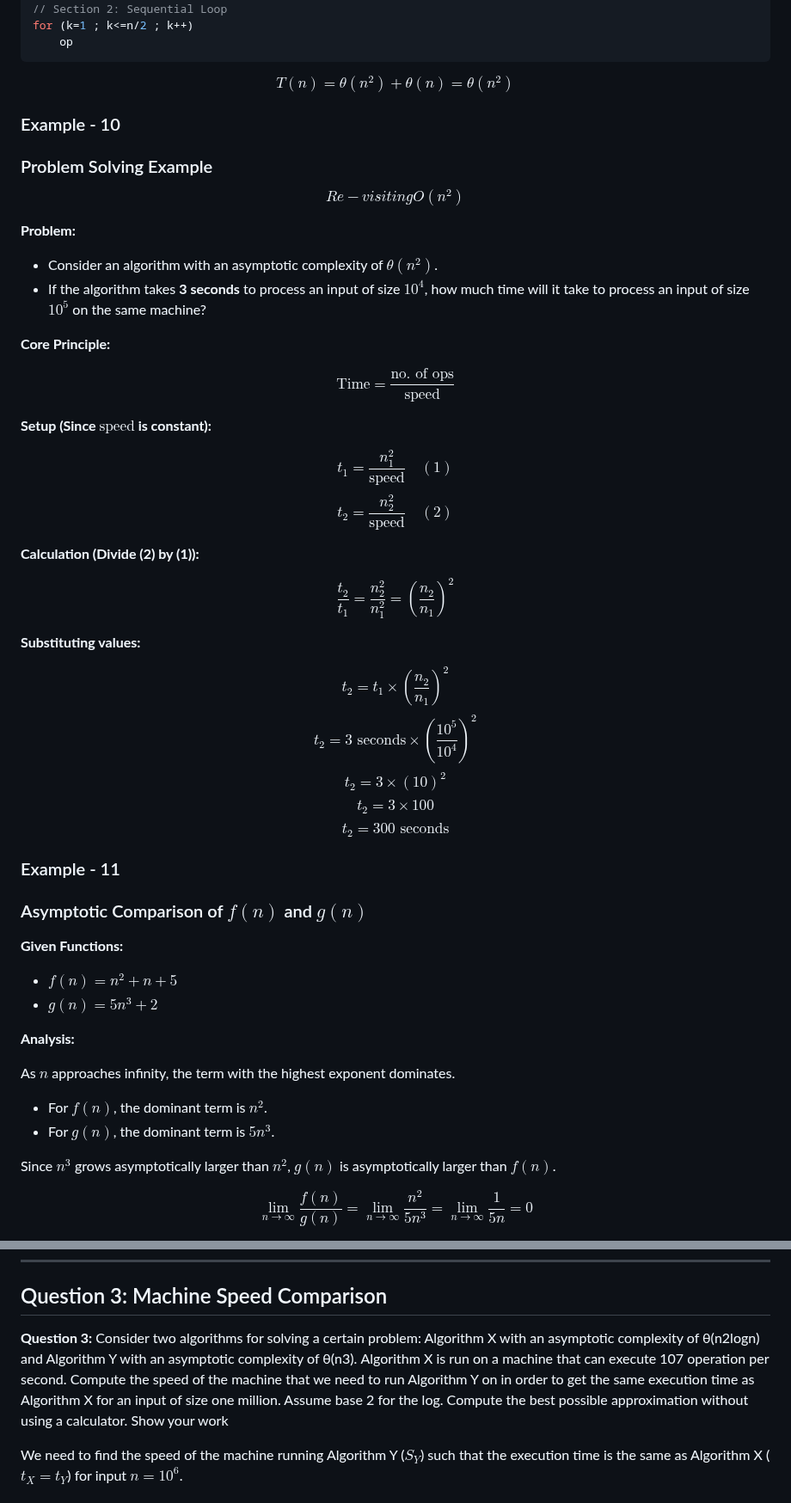
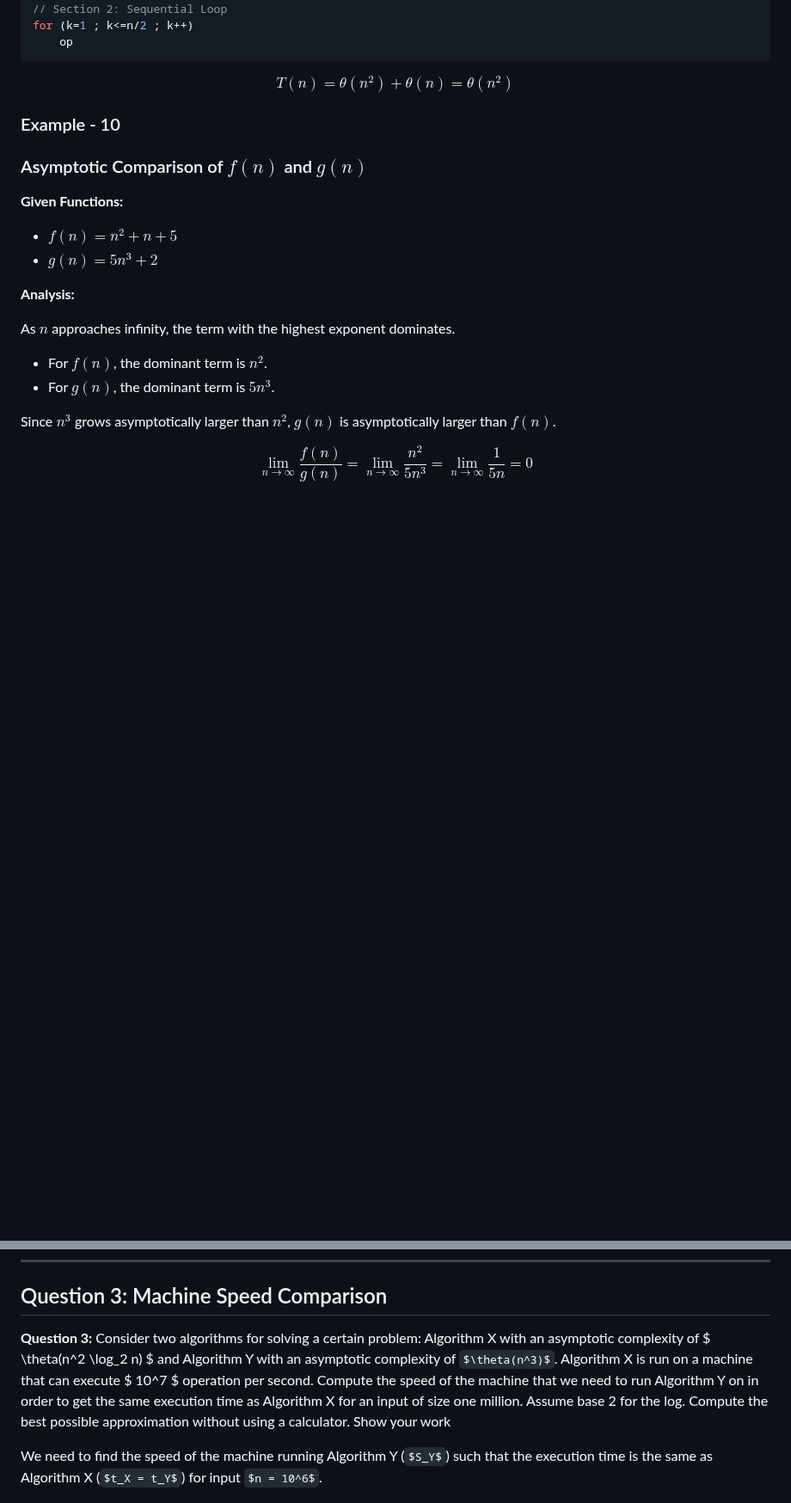
Before and after one commit to hemanth110702/Tech-Notes, a Markdown page: DSA/Analysis of Algorithms Part-1.md, 2 parts joined by grey strips. Shown at 86% size. Drawn GitHub-style; some formulas as TeX source; blank space fills up the shorter version.

Commit message:
checking latext formating_6

```diff
--- a/DSA/Analysis of Algorithms Part-1.md
+++ b/DSA/Analysis of Algorithms Part-1.md
@@ -358,37 +358,6 @@ $$T(n) = \theta(n^2) + \theta(n) = \theta(n^2)$$
 
 ### Example - 10
 
-### Problem Solving Example
-$$ Re-visiting O(n^2) $$
-
-**Problem:**
-
-- Consider an algorithm with an asymptotic complexity of $\theta(n^2)$.
-- If the algorithm takes **3 seconds** to process an input of size **$10^4$**, how much time will it take to process an input of size **$10^5$** on the same machine?
-
-**Core Principle:**
-
-$$ \text{Time} = \frac{\text{no. of ops}}{\text{speed}} $$
-
-**Setup (Since $\text{speed}$ is constant):**
-
-$$ t_1 = \frac{n_1^2}{\text{speed}} \quad (1) $$
-$$ t_2 = \frac{n_2^2}{\text{speed}} \quad (2) $$
-
-**Calculation (Divide (2) by (1)):**
-
-$$ \frac{t_2}{t_1} = \frac{n_2^2}{n_1^2} = \left(\frac{n_2}{n_1}\right)^2 $$
-
-**Substituting values:**
-
-$$ t_2 = t_1 \times \left(\frac{n_2}{n_1}\right)^2 $$
-$$ t_2 = 3 \text{ seconds} \times \left(\frac{10^5}{10^4}\right)^2 $$
-$$ t_2 = 3 \times (10)^2 $$
-$$ t_2 = 3 \times 100 $$
-$$ t_2 = 300 \text{ seconds} $$
-
-### Example - 11
-
 ### Asymptotic Comparison of $f(n)$ and $g(n)$
 
 **Given Functions:**
@@ -511,7 +484,7 @@ Let $T_{UB} = n^{2.5} \log n$ and $T_{LB} = n (\log n)^3$.
 
 ## Question 3: Machine Speed Comparison
 
-**Question 3:** Consider two algorithms for solving a certain problem: Algorithm X with an asymptotic complexity of θ(n2logn) and Algorithm Y with an asymptotic complexity of θ(n3). Algorithm X is run on a machine that can execute 107 operation per second. Compute the speed of the machine that we need to run Algorithm Y on in order to get the same execution time as Algorithm X for an input of size one million. Assume base 2 for the log. Compute the best possible approximation without using a calculator. Show your work
+**Question 3:** Consider two algorithms for solving a certain problem: Algorithm X with an asymptotic complexity of $ \theta(n^2 \log_2 n) $ and Algorithm Y with an asymptotic complexity of $\theta(n^3)$. Algorithm X is run on a machine that can execute $ 10^7 $ operation per second. Compute the speed of the machine that we need to run Algorithm Y on in order to get the same execution time as Algorithm X for an input of size one million. Assume base 2 for the log. Compute the best possible approximation without using a calculator. Show your work
 
 We need to find the speed of the machine running Algorithm Y ($S_Y$) such that the execution time is the same as Algorithm X ($t_X = t_Y$) for input $n = 10^6$.
 
```
Also changed, not shown: other parts of DSA/Analysis of Algorithms Part-1.md (+4 -0 lines).
